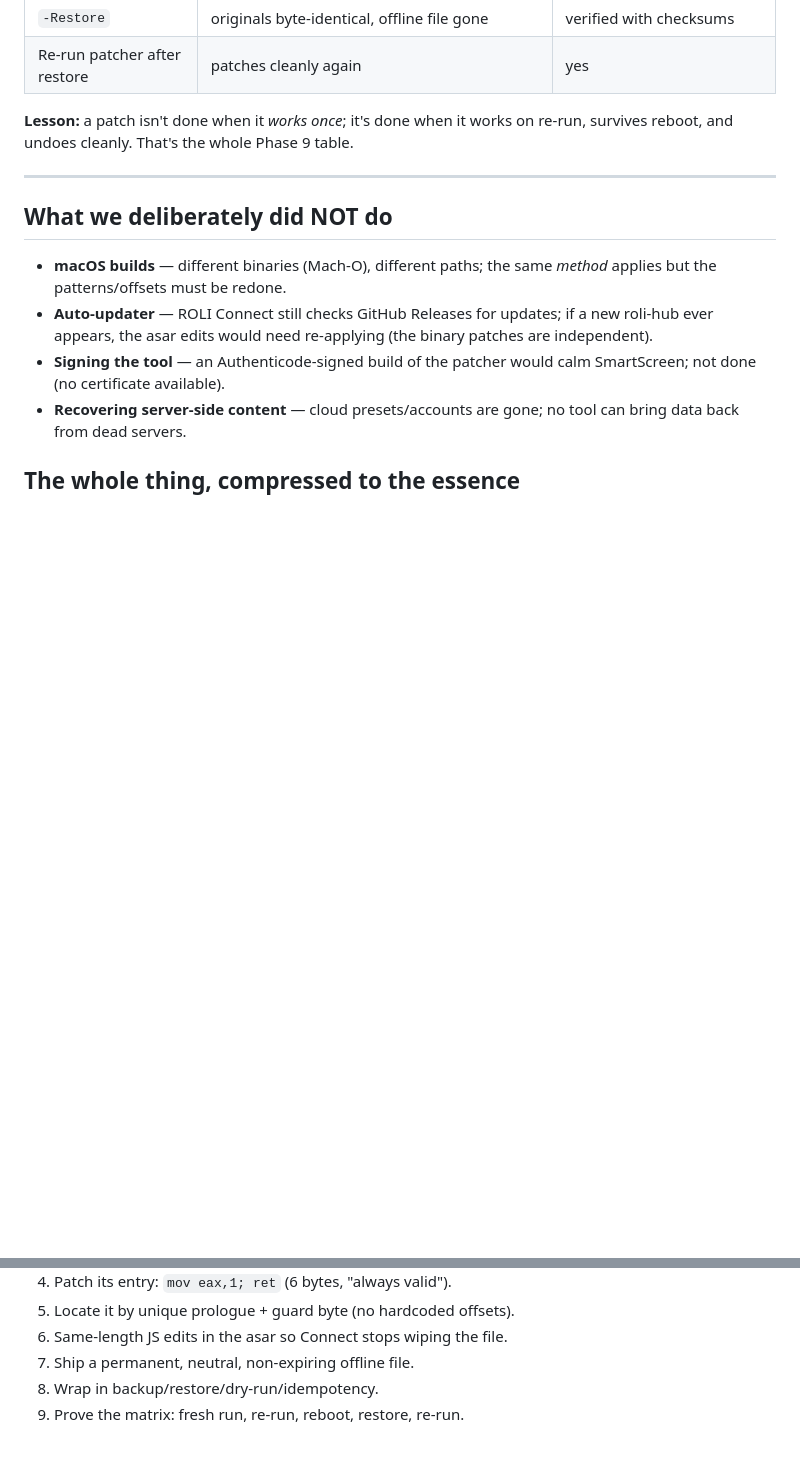
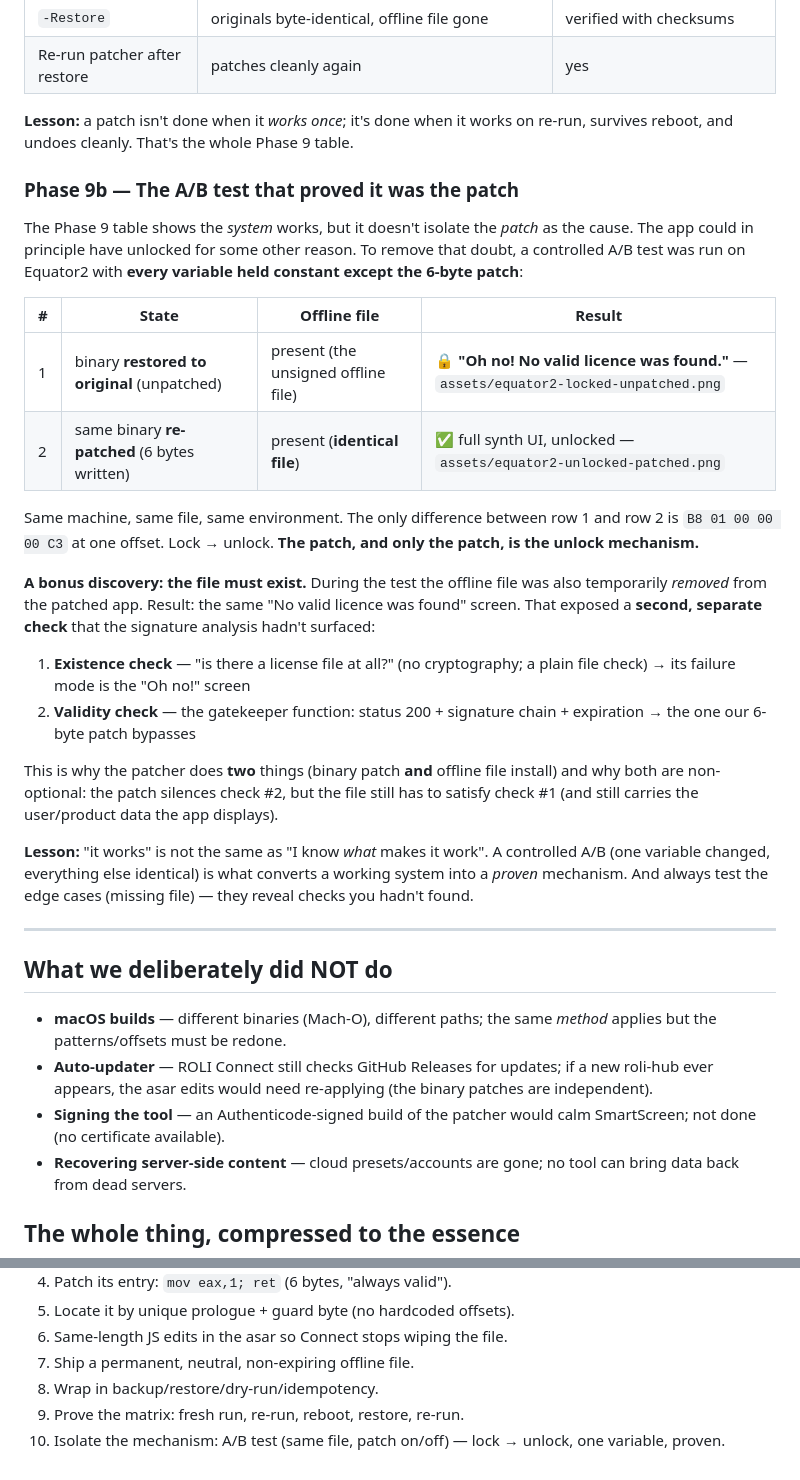
Before and after one commit to theMindDeveloper/roli-sunset, a Markdown page: docs/02-the-reverse-engineering-walkthrough.md, 2 parts joined by grey strips. Rendered like a GitHub page; blank space fills up the shorter version.

```diff
--- a/docs/02-the-reverse-engineering-walkthrough.md
+++ b/docs/02-the-reverse-engineering-walkthrough.md
@@ -310,6 +310,26 @@ The full proof, run on a real machine with the real install:
 
 **Lesson:** a patch isn't done when it *works once*; it's done when it works on re-run, survives reboot, and undoes cleanly. That's the whole Phase 9 table.
 
+### Phase 9b — The A/B test that proved it was the patch
+
+The Phase 9 table shows the *system* works, but it doesn't isolate the *patch* as the cause. The app could in principle have unlocked for some other reason. To remove that doubt, a controlled A/B test was run on Equator2 with **every variable held constant except the 6-byte patch**:
+
+| # | State | Offline file | Result |
+|---|-------|--------------|--------|
+| 1 | binary **restored to original** (unpatched) | present (the unsigned offline file) | 🔒 **"Oh no! No valid licence was found."** — `assets/equator2-locked-unpatched.png` |
+| 2 | same binary **re-patched** (6 bytes written) | present (**identical file**) | ✅ full synth UI, unlocked — `assets/equator2-unlocked-patched.png` |
+
+Same machine, same file, same environment. The only difference between row 1 and row 2 is `B8 01 00 00 00 C3` at one offset. Lock → unlock. **The patch, and only the patch, is the unlock mechanism.**
+
+**A bonus discovery: the file must exist.** During the test the offline file was also temporarily *removed* from the patched app. Result: the same "No valid licence was found" screen. That exposed a **second, separate check** that the signature analysis hadn't surfaced:
+
+1. **Existence check** — "is there a license file at all?" (no cryptography; a plain file check) → its failure mode is the "Oh no!" screen
+2. **Validity check** — the gatekeeper function: status 200 + signature chain + expiration → the one our 6-byte patch bypasses
+
+This is why the patcher does **two** things (binary patch **and** offline file install) and why both are non-optional: the patch silences check #2, but the file still has to satisfy check #1 (and still carries the user/product data the app displays).
+
+**Lesson:** "it works" is not the same as "I know *what* makes it work". A controlled A/B (one variable changed, everything else identical) is what converts a working system into a *proven* mechanism. And always test the edge cases (missing file) — they reveal checks you hadn't found.
+
 ---
 
 ## What we deliberately did NOT do
@@ -330,3 +350,4 @@ The full proof, run on a real machine with the real install:
 7. Ship a permanent, neutral, non-expiring offline file.
 8. Wrap in backup/restore/dry-run/idempotency.
 9. Prove the matrix: fresh run, re-run, reboot, restore, re-run.
+10. Isolate the mechanism: A/B test (same file, patch on/off) — lock → unlock, one variable, proven.
```
Also changed, not shown: README.md (+9 -0 lines), docs/01-how-roli-licensing-works.md (+5 -2 lines), assets/equator2-locked-unpatched.png (added), assets/equator2-unlocked-patched.png (added).
